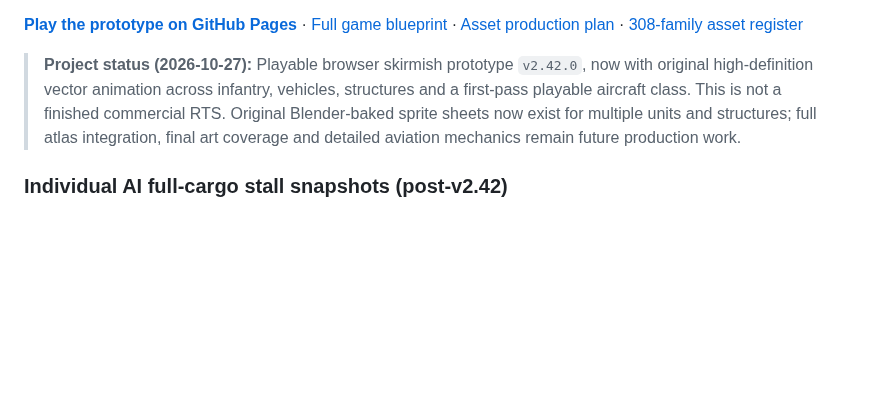
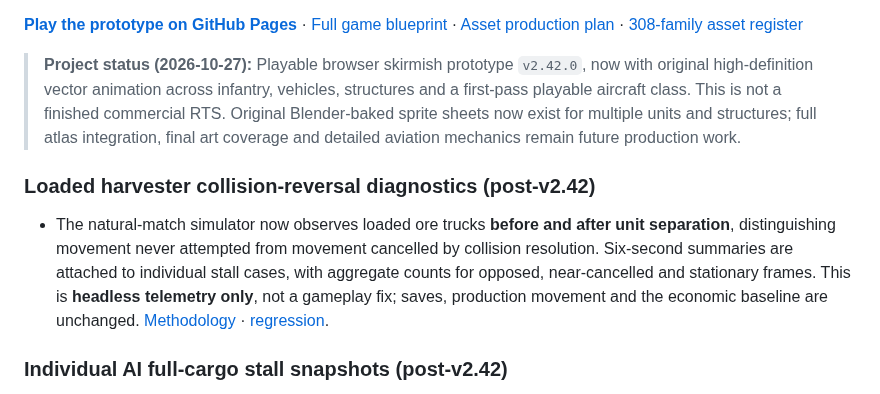
Before and after one commit to shukritobi/chrono-dominion, a Markdown page: README.md, the part around the change. Drawn GitHub-style; blank space fills up the shorter version.

Commit message:
Document loaded harvester collision reversal telemetry

```diff
--- a/README.md
+++ b/README.md
@@ -8,6 +8,17 @@
 
 
 
+
+### Loaded harvester collision-reversal diagnostics (post-v2.42)
+
+- The natural-match simulator now observes loaded ore trucks **before and after
+  unit separation**, distinguishing movement never attempted from movement
+  cancelled by collision resolution. Six-second summaries are attached to
+  individual stall cases, with aggregate counts for opposed, near-cancelled
+  and stationary frames. This is **headless telemetry only**, not a gameplay
+  fix; saves, production movement and the economic baseline are unchanged.
+  [Methodology](docs/AI-HARVESTER-TELEMETRY.md) ·
+  [regression](tests/harvester-separation-telemetry.test.mjs).
 
 ### Individual AI full-cargo stall snapshots (post-v2.42)
 
```
